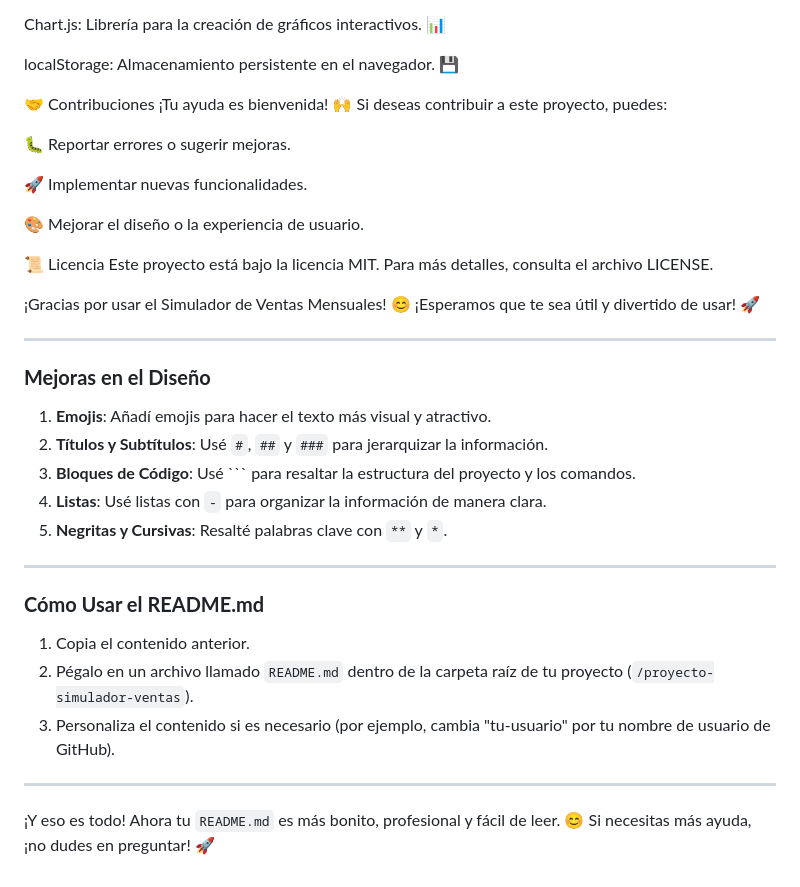
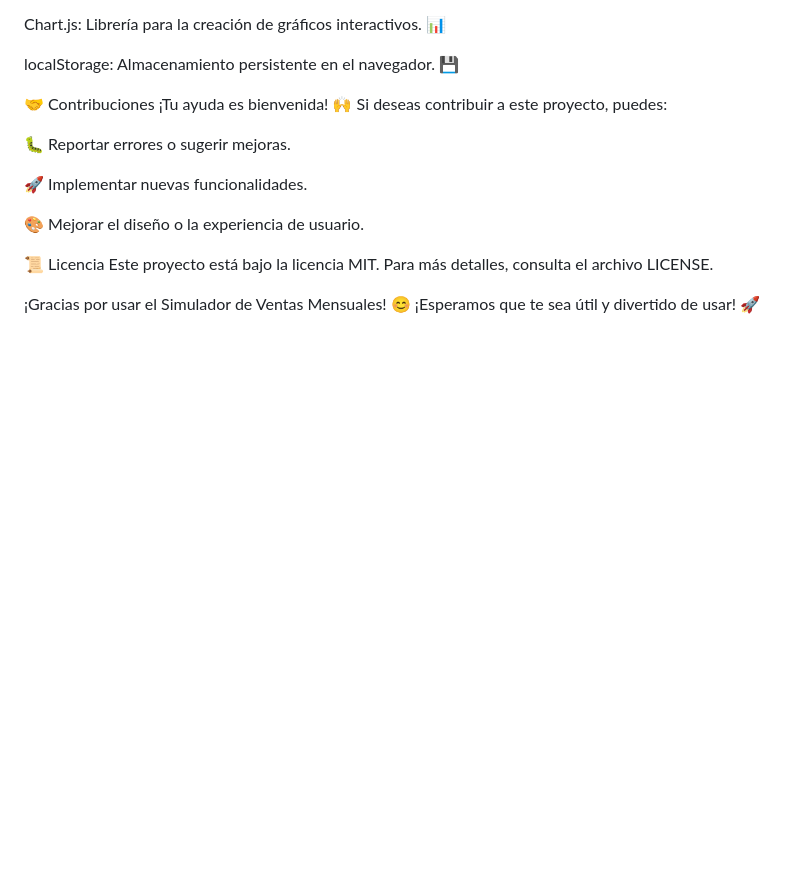
Before and after one commit to VIXO3029/simulador-ventas, a Markdown page: README.md, the part around the change. GitHub-like rendering; blank space fills up the shorter version.

Commit message:
Update README.md
README commit III

````diff
--- a/README.md
+++ b/README.md
@@ -90,25 +90,3 @@ Este proyecto está bajo la licencia MIT. Para más detalles, consulta el archiv
 
 ¡Gracias por usar el Simulador de Ventas Mensuales! 😊
 ¡Esperamos que te sea útil y divertido de usar! 🚀
-
----
-
-### **Mejoras en el Diseño**
-
-1. **Emojis**: Añadí emojis para hacer el texto más visual y atractivo.
-2. **Títulos y Subtítulos**: Usé `#`, `##` y `###` para jerarquizar la información.
-3. **Bloques de Código**: Usé ``` para resaltar la estructura del proyecto y los comandos.
-4. **Listas**: Usé listas con `-` para organizar la información de manera clara.
-5. **Negritas y Cursivas**: Resalté palabras clave con `**` y `*`.
-
----
-
-### **Cómo Usar el README.md**
-
-1. Copia el contenido anterior.
-2. Pégalo en un archivo llamado `README.md` dentro de la carpeta raíz de tu proyecto (`/proyecto-simulador-ventas`).
-3. Personaliza el contenido si es necesario (por ejemplo, cambia "tu-usuario" por tu nombre de usuario de GitHub).
-
----
-
-¡Y eso es todo! Ahora tu `README.md` es más bonito, profesional y fácil de leer. 😊 Si necesitas más ayuda, ¡no dudes en preguntar! 🚀
````
